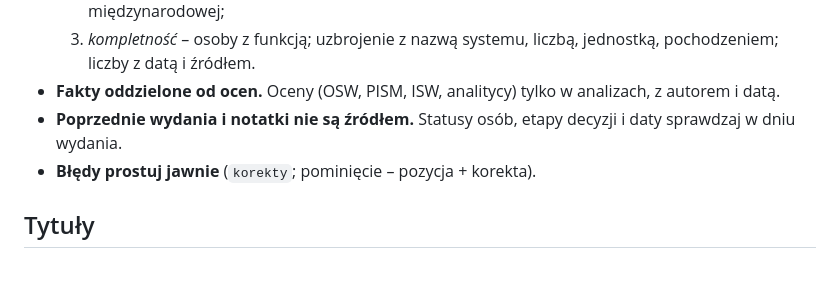
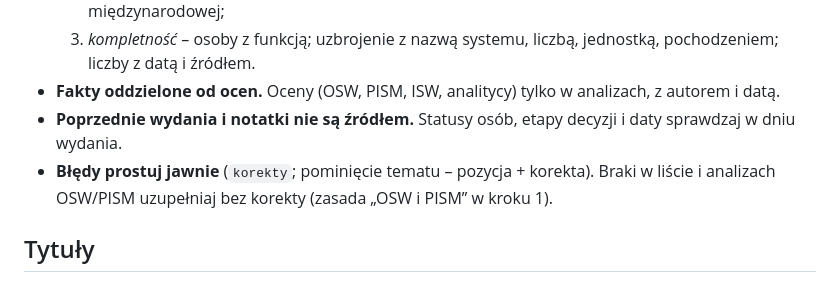
Before and after one commit to news-26/news, a Markdown page: notatki/procedura.md, the part around the change. GitHub-like rendering.

Commit message:
Procedura: uzupełnienia OSW/PISM bez korekty

```diff
--- a/notatki/procedura.md
+++ b/notatki/procedura.md
@@ -13,7 +13,7 @@ Wydanie dzienne ok. 20:00, publikowane na https://news-26.github.io/news/. Forma
   3. *kompletność* – osoby z funkcją; uzbrojenie z nazwą systemu, liczbą, jednostką, pochodzeniem; liczby z datą i źródłem.
 - **Fakty oddzielone od ocen.** Oceny (OSW, PISM, ISW, analitycy) tylko w analizach, z autorem i datą.
 - **Poprzednie wydania i notatki nie są źródłem.** Statusy osób, etapy decyzji i daty sprawdzaj w dniu wydania.
-- **Błędy prostuj jawnie** (`korekty`; pominięcie – pozycja + korekta).
+- **Błędy prostuj jawnie** (`korekty`; pominięcie tematu – pozycja + korekta). Braki w liście i analizach OSW/PISM uzupełniaj bez korekty (zasada „OSW i PISM” w kroku 1).
 
 ## Tytuły
 
```
